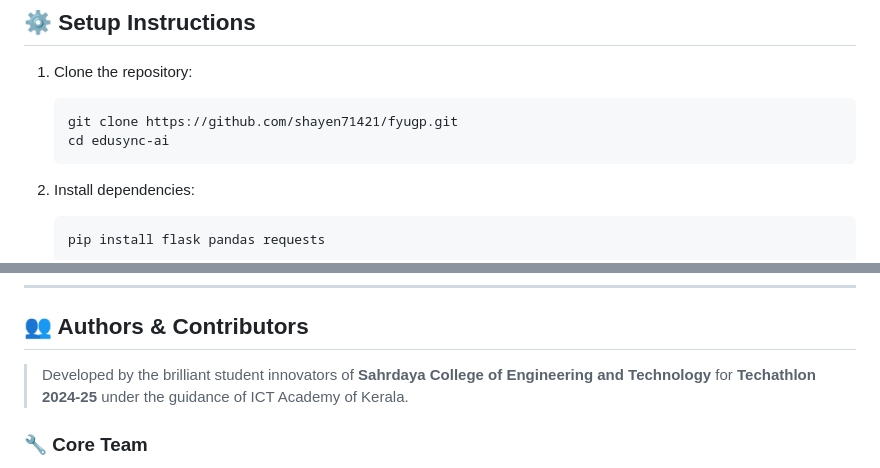
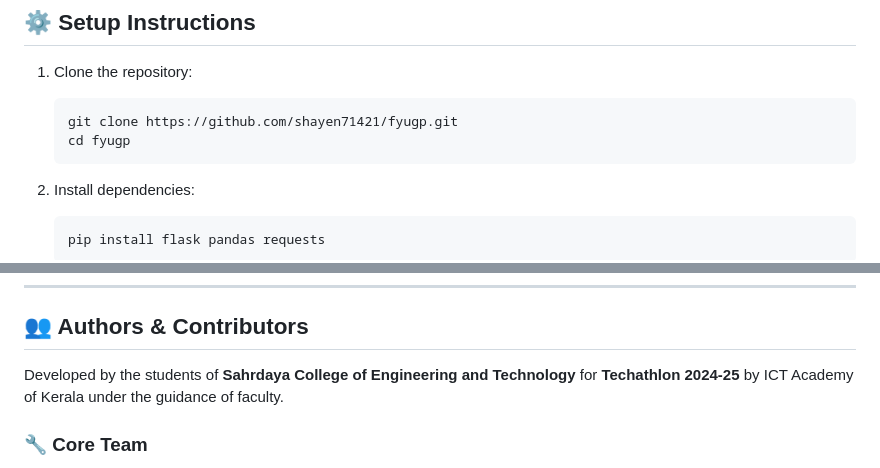
Before and after one commit to shayen71421/fyugp, a Markdown page: README.md, 2 parts joined by grey strips. Rendered like a GitHub page.

Commit message:
readme update 10:59pm

````diff
--- a/README.md
+++ b/README.md
@@ -85,7 +85,7 @@
 1. Clone the repository:
    ```bash
    git clone https://github.com/shayen71421/fyugp.git
-   cd edusync-ai
+   cd fyugp
    ```
 
 2. Install dependencies:
@@ -118,7 +118,7 @@ EDUSYNC proves that **AI can empower students** to make **data-driven academic d
 
 ## 👥 Authors & Contributors
 
-> Developed by the brilliant student innovators of **Sahrdaya College of Engineering and Technology** for **Techathlon 2024-25** under the guidance of ICT Academy of Kerala.
+Developed by the students of **Sahrdaya College of Engineering and Technology** for **Techathlon 2024-25** by ICT Academy of Kerala under the guidance of faculty.
 
 ### 🔧 Core Team
 
````
